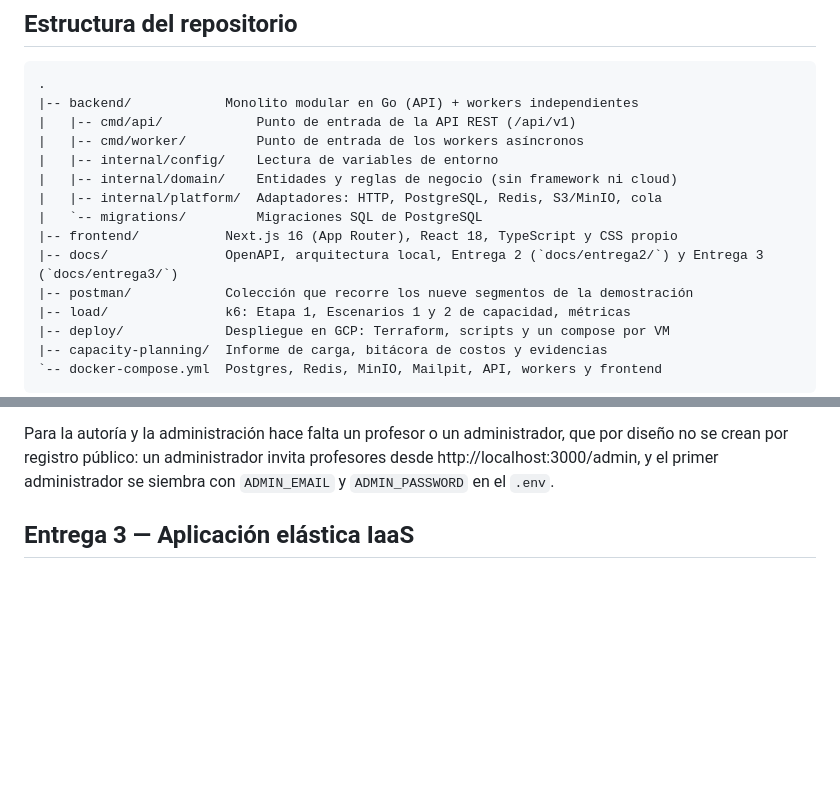
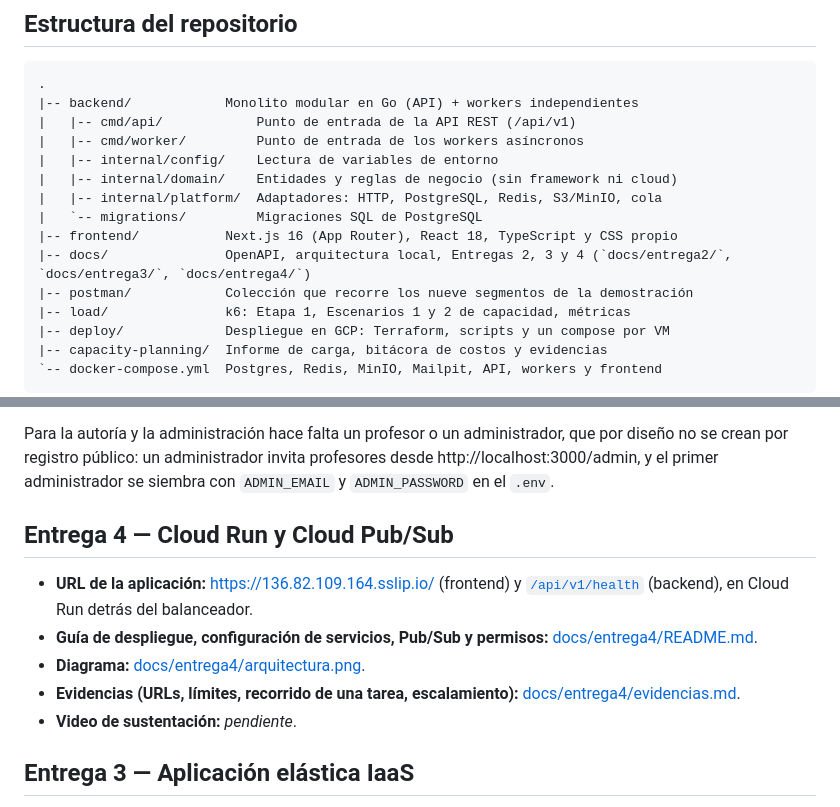
Before and after one commit to DES-SOLUCIONES-CLOUD/proyecto-1, a Markdown page: README.md, 2 parts joined by grey strips. GitHub-like rendering; blank space fills up the shorter version.

Commit message:
Entrega 4: evidencias del despliegue, recorrido de tareas y escalamiento

```diff
--- a/README.md
+++ b/README.md
@@ -196,7 +196,7 @@ publicación de una versión nueva.
 |   |-- internal/platform/  Adaptadores: HTTP, PostgreSQL, Redis, S3/MinIO, cola
 |   `-- migrations/         Migraciones SQL de PostgreSQL
 |-- frontend/           Next.js 16 (App Router), React 18, TypeScript y CSS propio
-|-- docs/               OpenAPI, arquitectura local, Entrega 2 (`docs/entrega2/`) y Entrega 3 (`docs/entrega3/`)
+|-- docs/               OpenAPI, arquitectura local, Entregas 2, 3 y 4 (`docs/entrega2/`, `docs/entrega3/`, `docs/entrega4/`)
 |-- postman/            Colección que recorre los nueve segmentos de la demostración
 |-- load/               k6: Etapa 1, Escenarios 1 y 2 de capacidad, métricas
 |-- deploy/             Despliegue en GCP: Terraform, scripts y un compose por VM
@@ -325,6 +325,14 @@ Para la autoría y la administración hace falta un profesor o un administrador,
 que por diseño no se crean por registro público: un administrador invita
 profesores desde http://localhost:3000/admin, y el primer administrador se
 siembra con `ADMIN_EMAIL` y `ADMIN_PASSWORD` en el `.env`.
+
+## Entrega 4 — Cloud Run y Cloud Pub/Sub
+
+* **URL de la aplicación:** [https://136.82.109.164.sslip.io/](https://136.82.109.164.sslip.io/) (frontend) y [`/api/v1/health`](https://136.82.109.164.sslip.io/api/v1/health) (backend), en Cloud Run detrás del balanceador.
+* **Guía de despliegue, configuración de servicios, Pub/Sub y permisos:** [docs/entrega4/README.md](docs/entrega4/README.md).
+* **Diagrama:** [docs/entrega4/arquitectura.png](docs/entrega4/arquitectura.png).
+* **Evidencias (URLs, límites, recorrido de una tarea, escalamiento):** [docs/entrega4/evidencias.md](docs/entrega4/evidencias.md).
+* **Video de sustentación:** _pendiente_.
 
 ## Entrega 3 — Aplicación elástica IaaS
 
```
Also changed, not shown: docs/entrega4/README.md (+8 -4 lines), docs/entrega4/evidencias.md (added, +155 -0 lines), docs/entrega4/arquitectura.png, docs/entrega4/evidencias/00-frontend-cloud-run.jpg (added), docs/entrega4/evidencias/08-consola-worker-max-3.jpg (added), 1 other file.
